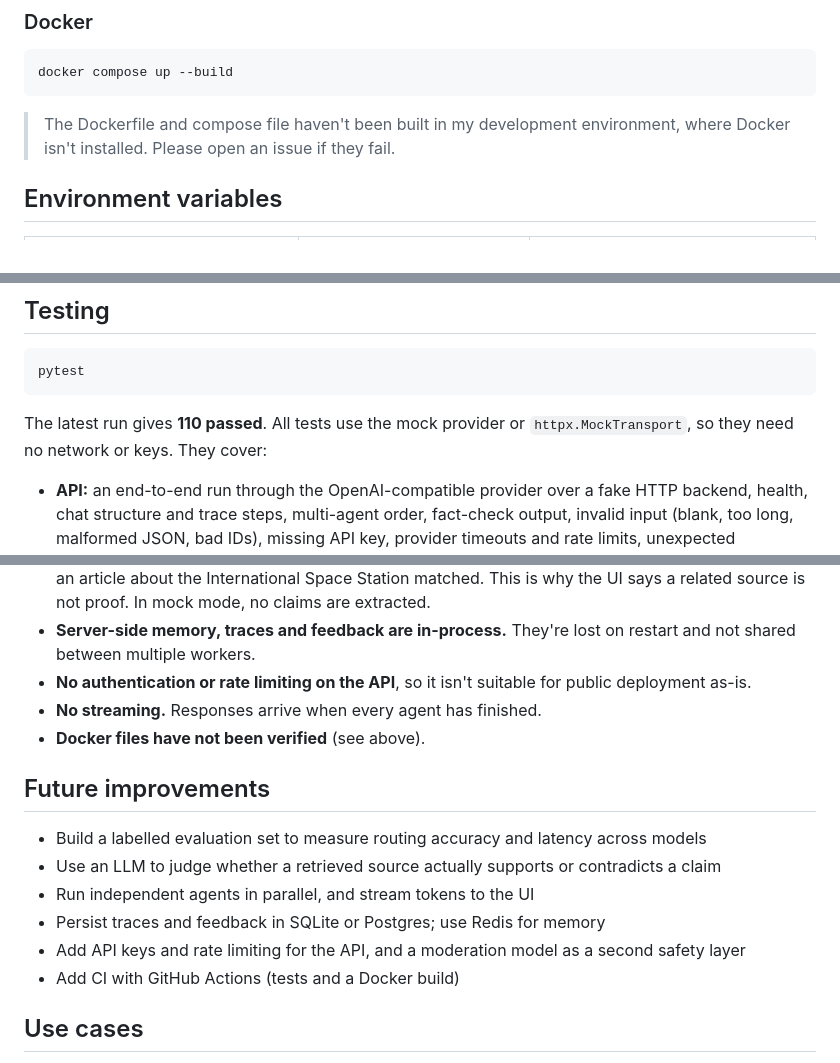
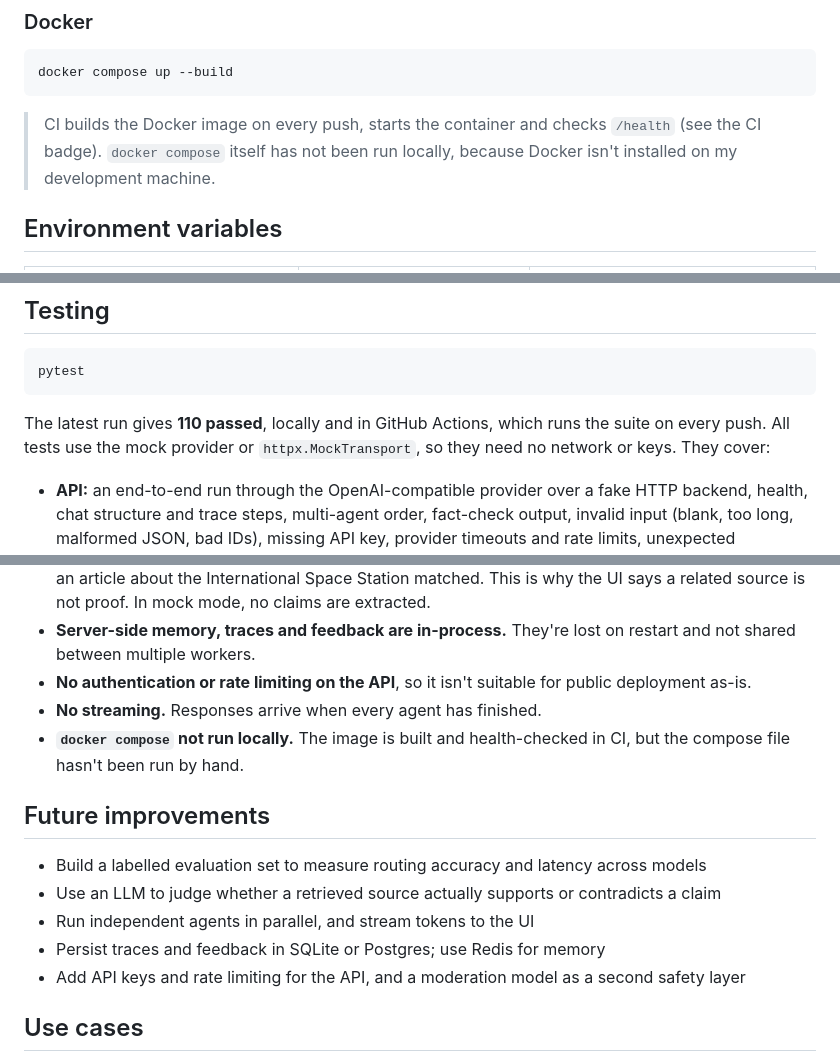
Before and after one commit to Omkar210404/Multi-AI-Agent-System, a Markdown page: README.md, 3 parts joined by grey strips. Drawn GitHub-style.

Commit message:
Document CI and the verified Docker build in README
Add the CI badge and state that the Docker image is built and health-checked in CI.

````diff
--- a/README.md
+++ b/README.md
@@ -175,7 +177,7 @@ If the key or model is missing, the app still starts. `/health` then reports `"s
 docker compose up --build
 ```
 
-> The Dockerfile and compose file haven't been built in my development environment, where Docker isn't installed. Please open an issue if they fail.
+> CI builds the Docker image on every push, starts the container and checks `/health` (see the CI badge). `docker compose` itself has not been run locally, because Docker isn't installed on my development machine.
 
 ## Environment variables
 
@@ -297,7 +299,7 @@ On 2026-10-09 I ran seven example questions through the running app (Groq free t
 pytest
 ```
 
-The latest run gives **110 passed**. All tests use the mock provider or `httpx.MockTransport`, so they need no network or keys. They cover:
+The latest run gives **110 passed**, locally and in GitHub Actions, which runs the suite on every push. All tests use the mock provider or `httpx.MockTransport`, so they need no network or keys. They cover:
 - **API:** an end-to-end run through the OpenAI-compatible provider over a fake HTTP backend, health, chat structure and trace steps, multi-agent order, fact-check output, invalid input (blank, too long, malformed JSON, bad IDs), missing API key, provider timeouts and rate limits, unexpected exceptions (500 response with no leaked details), secret redaction, feedback, memory and clearing it, the UI being served.
 - **Router:** LLM decisions, stage ordering, fact-check insertion, filtering of unknown agents, fallback on malformed output or provider errors, auth errors not being swallowed.
 - **Agents:** registry creation, metadata on LLM calls, history and prior outputs being passed, error tracing, fact-check labelling with and without sources.
@@ -335,7 +337,7 @@ The latest run gives **110 passed**. All tests use the mock provider or `httpx.M
 - **Server-side memory, traces and feedback are in-process.** They're lost on restart and not shared between multiple workers.
 - **No authentication or rate limiting on the API**, so it isn't suitable for public deployment as-is.
 - **No streaming.** Responses arrive when every agent has finished.
-- **Docker files have not been verified** (see above).
+- **`docker compose` not run locally.** The image is built and health-checked in CI, but the compose file hasn't been run by hand.
 
 ## Future improvements
 
@@ -344,7 +346,6 @@ The latest run gives **110 passed**. All tests use the mock provider or `httpx.M
 - Run independent agents in parallel, and stream tokens to the UI
 - Persist traces and feedback in SQLite or Postgres; use Redis for memory
 - Add API keys and rate limiting for the API, and a moderation model as a second safety layer
-- Add CI with GitHub Actions (tests and a Docker build)
 
 ## Use cases
 
````
Also changed, not shown: other parts of README.md (+2 -0 lines).
